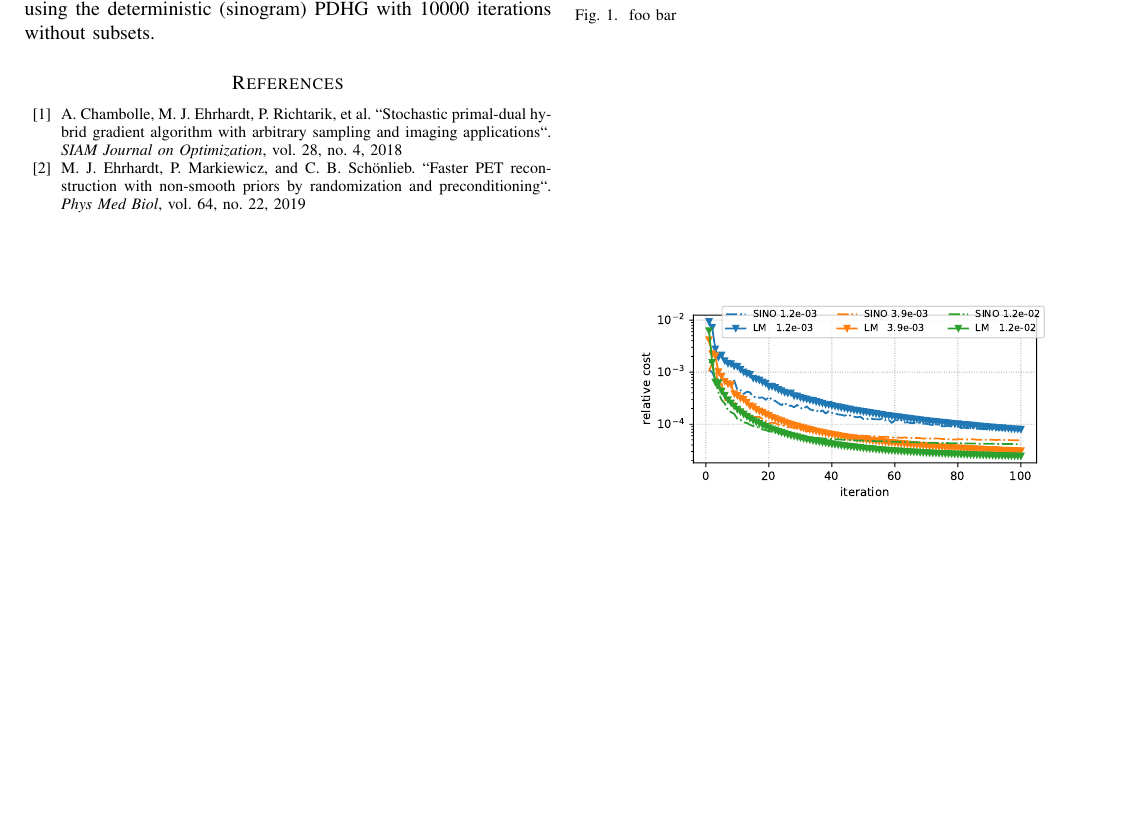
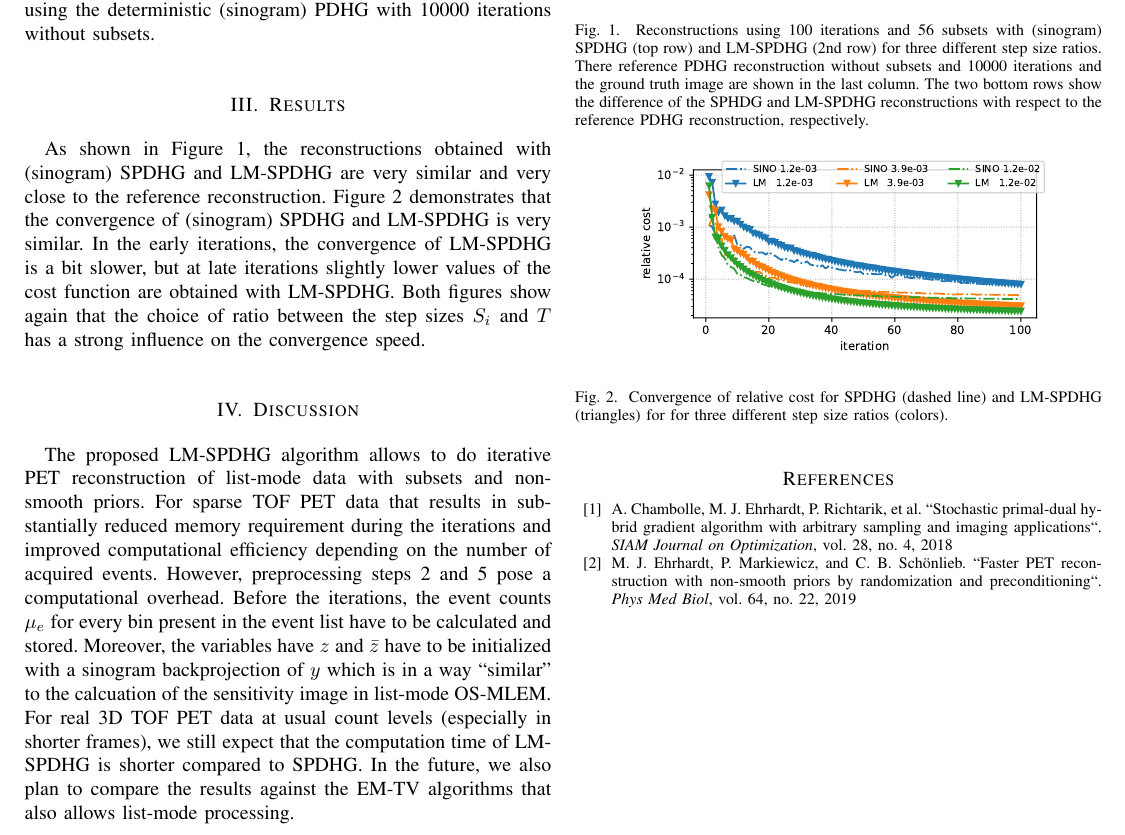
Before and after one commit to gschramm/lm-spdhg, a LaTeX paper (docs/mic2021/mic2021.tex): part of page 2 of 2, cut so that both start at the same text, the shorter picture padded with empty space. Compiled offline with pdfLaTeX.

Commit message:
add first version of results + discussion

```diff
--- a/docs/mic2021/mic2021.tex
+++ b/docs/mic2021/mic2021.tex
@@ -180,20 +182,56 @@ which was calculated using the deterministic (sinogram) PDHG with 10000 iteratio
 \caption{LM-SPDHG for PET reconstruction}
 \label{alg:lmspdhg}
 \end{algorithm}
+
 %-----------------------------------------------------------------------------
+
+\section{Results}
+
+As shown in Figure~\ref{fig:recons}, the reconstructions obtained with (sinogram) SPDHG and LM-SPDHG
+are very similar and very close to the reference reconstruction.
+Figure~\ref{fig:cost} demonstrates that the convergence of (sinogram) SPDHG and
+LM-SPDHG is very similar. In the early iterations, the convergence of LM-SPDHG is a bit slower, but
+at late iterations slightly lower values of the cost function are obtained with LM-SPDHG.
+Both figures show again that the choice of ratio between the step sizes $S_i$ and $T$ has
+a strong influence on the convergence speed.
 
 \begin{figure}[t]
 \centerline{\includegraphics[width=1.0\columnwidth]{./figs/brain2d_counts_1.0E+06_beta_2.0E-03_niter_10000_100_nsub_56_precond_False.png}}
-\caption{foo bar}
+\caption{Reconstructions using 100 iterations and 56 subsets with (sinogram) SPDHG (top row) and
+LM-SPDHG (2nd row) for three different step size ratios.
+There reference PDHG reconstruction without subsets and 10000 iterations and
+the ground truth image are shown in the last column.
+The two bottom rows show the difference of the SPHDG and LM-SPDHG reconstructions with respect
+to the reference PDHG reconstruction, respectively.}
 \label{fig:recons}
 \end{figure}
 
 \begin{figure}[t]
 \centerline{\includegraphics[width=0.8\columnwidth]{./figs/brain2d_counts_1.0E+06_beta_2.0E-03_niter_10000_100_nsub_56_precond_False_metrics.pdf}}
-\caption{foo bar}
+\caption{Convergence of relative cost for SPDHG (dashed line) and LM-SPDHG (triangles)
+for for three different step size ratios (colors).}
 \label{fig:cost}
 \end{figure}
 
+%-----------------------------------------------------------------------------
+
+\section{Discussion}
+
+The proposed LM-SPDHG algorithm allows to do iterative PET reconstruction of list-mode
+data with subsets and non-smooth priors.
+For sparse TOF PET data that results in substantially reduced memory requirement during
+the iterations and improved computational efficiency depending on the number of acquired
+events.
+However, preprocessing steps 2 and 5 pose a computational overhead.
+Before the iterations, the event counts $\mu_e$ for every bin present in the event list
+have to be calculated and stored.
+Moreover, the variables have $z$ and $\bar{z}$ have to be initialized with a sinogram
+backprojection of $y$ which is in a way ``similar'' to the calcuation of the sensitivity
+image in list-mode OS-MLEM.
+For real 3D TOF PET data at usual count levels (especially in shorter frames), we still
+expect that the computation time of LM-SPDHG is shorter compared to SPDHG.
+In the future, we also plan to compare the results against the EM-TV algorithms that also
+allows list-mode processing.
 
 %-----------------------------------------------------------------------------
 %-----------------------------------------------------------------------------
```
Also changed, not shown: docs/mic2021/mic2021.tex (20 more changed lines).
